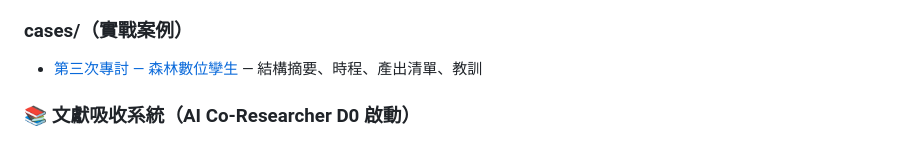
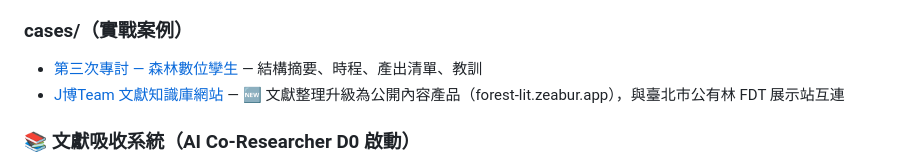
Before and after one commit to gjj22622/jacky-wiki, a Markdown page: wiki/nchu/中興博士索引.md, the part around the change. Drawn GitHub-style.

Commit message:
feat(wiki): ailab + nchu - 文獻知識庫網站與 /goal 自走工作流
- ailab/inbox：第一次用 /goal（plan mode + goal hook）近乎全自動完成網站開發＋部署；含 plan mode 與 Stop hook 互鎖雷區；建議升格 tools/claude-code.md
- nchu/cases：J博Team 文獻知識庫網站資產頁（雙層架構、四層產品規劃、12 篇庫存每3天 drip、與臺北市公有林 FDT 展示站互連）
- nchu 索引 cases/ 加連結

Co-Authored-By: Claude Opus 4.8 (1M context) <noreply@anthropic.com>

```diff
--- a/wiki/nchu/中興博士索引.md
+++ b/wiki/nchu/中興博士索引.md
@@ -61,6 +61,7 @@ updated: 2026-05-12
 ### cases/（實戰案例）
 
 - [第三次專討 — 森林數位孿生](cases/第三次專討.md) — 結構摘要、時程、產出清單、教訓
+- [J博Team 文獻知識庫網站](cases/文獻知識庫網站.md) — 🆕 文獻整理升級為公開內容產品（forest-lit.zeabur.app），與臺北市公有林 FDT 展示站互連
 
 ### 📚 文獻吸收系統（AI Co-Researcher D0 啟動）
 
```
Also changed, not shown: 2 other files.
